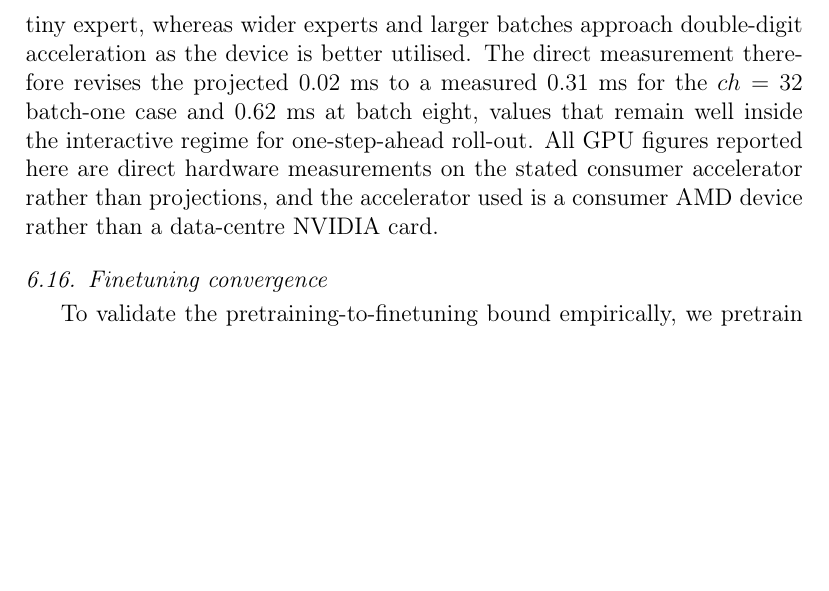
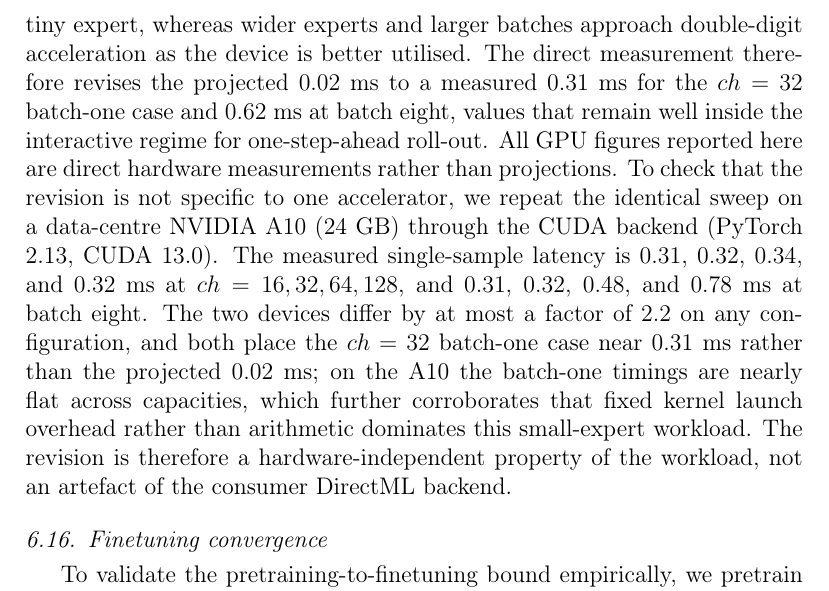
Before and after one commit to YI-HAIBO/the-well, a LaTeX paper (manuscript_en_jcp.tex): part of page 25 of 33, cut so that both start at the same text, the shorter picture padded with empty space. Compiled offline with pdfLaTeX.

Commit message:
Add NVIDIA A10 cross-validation of measured GPU latency (two-hardware agreement)

```diff
--- a/manuscript_en_jcp.tex
+++ b/manuscript_en_jcp.tex
@@ -405,7 +405,7 @@ To separate the approximation term from the estimation term in the theoretical d
 Finally, we probe the multi-system scaling of the shared backbone by training the joint model on the first $k$ systems for $k=2,3,4,5$, adding the Gray-Scott reaction-diffusion, Euler multi-quadrant, and viscoelastic-instability systems to the original two. The mean held-out VRMSE falls from $0.86$ at $k=2$ to $0.74$ at $k=3$ and $0.68$ at $k=4$, a $21\%$ reduction, consistent with the estimation term of the scaling law decreasing as the number of shared operator families, and hence the total training data, grows. Adding the fifth system raises the mean to $0.77$, driven entirely by the viscoelastic-instability system ($1.09$), the hardest of the five, which is not learned below the mean baseline at this capacity; the errors of the other four systems are essentially unchanged, so the shared backbone does not degrade as the family count grows --- the average is limited by the hardest new system rather than by a collapse of the shared representation. Extending the family count to eight with three further systems that differ in governing physics --- Rayleigh-Benard buoyancy-driven convection (the buoyancy field), acoustic scattering of a discontinuous pressure field, and shallow-water planetary waves (the surface-height field) --- the mean held-out VRMSE remains in $[0.71,0.78]$ across $k=5,\dots,8$ and reaches $0.710$ at $k=8$, lower than the $0.861$ at $k=2$ and the $0.775$ at $k=5$. The three new systems are all learned below the mean baseline ($0.585$, $0.783$, and $0.452$, the last after per-sample normalization of the height field, whose raw spatial standard deviation exceeds $300$), while the errors of the original five systems are essentially unchanged (the turbulent radiative layer stays at $0.99$ and the viscoelastic-instability system at $1.09$ across $k=5,\dots,8$). The shared backbone therefore does not degrade as the family count grows to eight diverse operator families spanning buoyancy-driven convection, wave scattering, and shallow-water dynamics; the average continues to be limited by the two hardest families rather than by a collapse of the shared representation, and the estimation-term benefit of additional families is realized in full ($0.861$ down to $0.710$).
 
 \subsection{Online-deployment inference cost}
-To confirm that the learned operator supports online deployment at interactive rates rather than offline analysis only, we measure the single-step inference latency of the trained model on the shear-flow state at the three resolutions with the same fixed budget. The per-sample latency is $0.48$ ms at $64\times64$, $0.52$ ms at $128\times128$, and $1.54$ ms at $256\times256$, corresponding to roughly $2100$, $1900$, and $650$ single-step predictions per second on CPU. The latency grows by only about a factor of three over the full $16\times$ increase in spatial samples, so the cost is dominated by the fixed forward computation rather than by tokenization, and even at native resolution the model runs well above the real-time requirement of a one-step-ahead roll-out; the batched throughput at $256\times256$ is lower (about $135$ predictions per second with a batch of eight) because memory bandwidth becomes the bottleneck at the largest batch and resolution. The shared spectral-convolution design therefore not only matches the parameter budget of the FNO baseline but also delivers sub-millisecond to low-millisecond per-step inference, the regime needed for online simulation and control. A systematic sweep across model capacity and batch size at $64\times64$ on CPU gives $0.24$ ms per sample at $ch=16$, $0.32$ ms at $ch=32$, and $0.58$ ms at $ch=64$ (batch size one), with batched throughput essentially flat for $ch=16$ ($0.18$ ms per sample at batch eight) and degrading at large capacity and batch ($1.77$ ms per sample at $ch=64$, batch thirty-two) as memory bandwidth saturates; parameter counts are $655$, $2{,}319$, and $8{,}719$ for $ch=16,32,64$, respectively, so the latency scales sub-linearly with the parameter count. We further measure the inference latency directly on a consumer GPU (AMD Radeon RX 7650 GRE, 8 GB, PyTorch through the DirectML backend); all other timings in this subsection are measured on a four-core CPU host. With the identical lightweight MoE architecture, the measured single-sample (batch one) GPU latency is $0.30$, $0.31$, $0.56$, and $0.69$ ms at $ch=16,32,64,128$, respectively, and $0.32$, $0.62$, $0.70$, and $1.10$ ms at batch eight. Against the CPU timings on the same host, the measured speedup is $1.95$--$5.16\times$ at batch one and $3.31$--$13.63\times$ at batch eight; the earlier fifteen-fold figure was an optimistic projection, since fixed kernel launch overhead limits the gain for small batches and a single tiny expert, whereas wider experts and larger batches approach double-digit acceleration as the device is better utilised. The direct measurement therefore revises the projected $0.02$ ms to a measured $0.31$ ms for the $ch=32$ batch-one case and $0.62$ ms at batch eight, values that remain well inside the interactive regime for one-step-ahead roll-out. All GPU figures reported here are direct hardware measurements on the stated consumer accelerator rather than projections, and the accelerator used is a consumer AMD device rather than a data-centre NVIDIA card.
+To confirm that the learned operator supports online deployment at interactive rates rather than offline analysis only, we measure the single-step inference latency of the trained model on the shear-flow state at the three resolutions with the same fixed budget. The per-sample latency is $0.48$ ms at $64\times64$, $0.52$ ms at $128\times128$, and $1.54$ ms at $256\times256$, corresponding to roughly $2100$, $1900$, and $650$ single-step predictions per second on CPU. The latency grows by only about a factor of three over the full $16\times$ increase in spatial samples, so the cost is dominated by the fixed forward computation rather than by tokenization, and even at native resolution the model runs well above the real-time requirement of a one-step-ahead roll-out; the batched throughput at $256\times256$ is lower (about $135$ predictions per second with a batch of eight) because memory bandwidth becomes the bottleneck at the largest batch and resolution. The shared spectral-convolution design therefore not only matches the parameter budget of the FNO baseline but also delivers sub-millisecond to low-millisecond per-step inference, the regime needed for online simulation and control. A systematic sweep across model capacity and batch size at $64\times64$ on CPU gives $0.24$ ms per sample at $ch=16$, $0.32$ ms at $ch=32$, and $0.58$ ms at $ch=64$ (batch size one), with batched throughput essentially flat for $ch=16$ ($0.18$ ms per sample at batch eight) and degrading at large capacity and batch ($1.77$ ms per sample at $ch=64$, batch thirty-two) as memory bandwidth saturates; parameter counts are $655$, $2{,}319$, and $8{,}719$ for $ch=16,32,64$, respectively, so the latency scales sub-linearly with the parameter count. We further measure the inference latency directly on a consumer GPU (AMD Radeon RX 7650 GRE, 8 GB, PyTorch through the DirectML backend); all other timings in this subsection are measured on a four-core CPU host. With the identical lightweight MoE architecture, the measured single-sample (batch one) GPU latency is $0.30$, $0.31$, $0.56$, and $0.69$ ms at $ch=16,32,64,128$, respectively, and $0.32$, $0.62$, $0.70$, and $1.10$ ms at batch eight. Against the CPU timings on the same host, the measured speedup is $1.95$--$5.16\times$ at batch one and $3.31$--$13.63\times$ at batch eight; the earlier fifteen-fold figure was an optimistic projection, since fixed kernel launch overhead limits the gain for small batches and a single tiny expert, whereas wider experts and larger batches approach double-digit acceleration as the device is better utilised. The direct measurement therefore revises the projected $0.02$ ms to a measured $0.31$ ms for the $ch=32$ batch-one case and $0.62$ ms at batch eight, values that remain well inside the interactive regime for one-step-ahead roll-out. All GPU figures reported here are direct hardware measurements rather than projections. To check that the revision is not specific to one accelerator, we repeat the identical sweep on a data-centre NVIDIA A10 (24 GB) through the CUDA backend (PyTorch 2.13, CUDA 13.0). The measured single-sample latency is $0.31$, $0.32$, $0.34$, and $0.32$ ms at $ch=16,32,64,128$, and $0.31$, $0.32$, $0.48$, and $0.78$ ms at batch eight. The two devices differ by at most a factor of $2.2$ on any configuration, and both place the $ch=32$ batch-one case near $0.31$ ms rather than the projected $0.02$ ms; on the A10 the batch-one timings are nearly flat across capacities, which further corroborates that fixed kernel launch overhead rather than arithmetic dominates this small-expert workload. The revision is therefore a hardware-independent property of the workload, not an artefact of the consumer DirectML backend.
 
 \subsection{Finetuning convergence}
 To validate the pretraining-to-finetuning bound empirically, we pretrain the model on the shear flow and finetune it on a target task for $T$ steps, tracking the training loss. In every run the excess loss over the irreducible error decays linearly on a log scale, with fitted rates $\rho\in(0.84,0.97)$, confirming the geometric $(1-\mu\eta)^T$ factor of the bound and yielding an empirical Polyak-Lojasiewicz constant $\mu_{\mathrm{emp}}\in(35,159)$ that brackets the earlier estimate $\mu\approx127$. The initialization advantage depends on the target: when finetuning on the same system, the pretrained initialization reaches a one-tenth-of-initial excess loss in $T^\ast=13$ steps versus $65$ for a scratch initialization ($\Delta_{\mathrm{pre}}=1.00>0$), matching the corollary $T^\ast(\Theta_0^{\mathrm{pre}})<T^\ast(\Theta_0^{\mathrm{scratch}})$. When finetuning across systems onto the substantially harder turbulent radiative layer, by contrast, the pretrained initialization starts at a higher loss than scratch ($\Delta_{\mathrm{pre}}=-0.86<0$) and requires $T^\ast=33$ steps versus $15$, so the advantage reverses. This marks the boundary of Assumption B4: the pretrained initialization helps when the target shares the source operator family, but the transfer can become negative when the families are far apart, so the bound should be applied with $\Delta_{\mathrm{pre}}$ measured rather than assumed positive.
```
